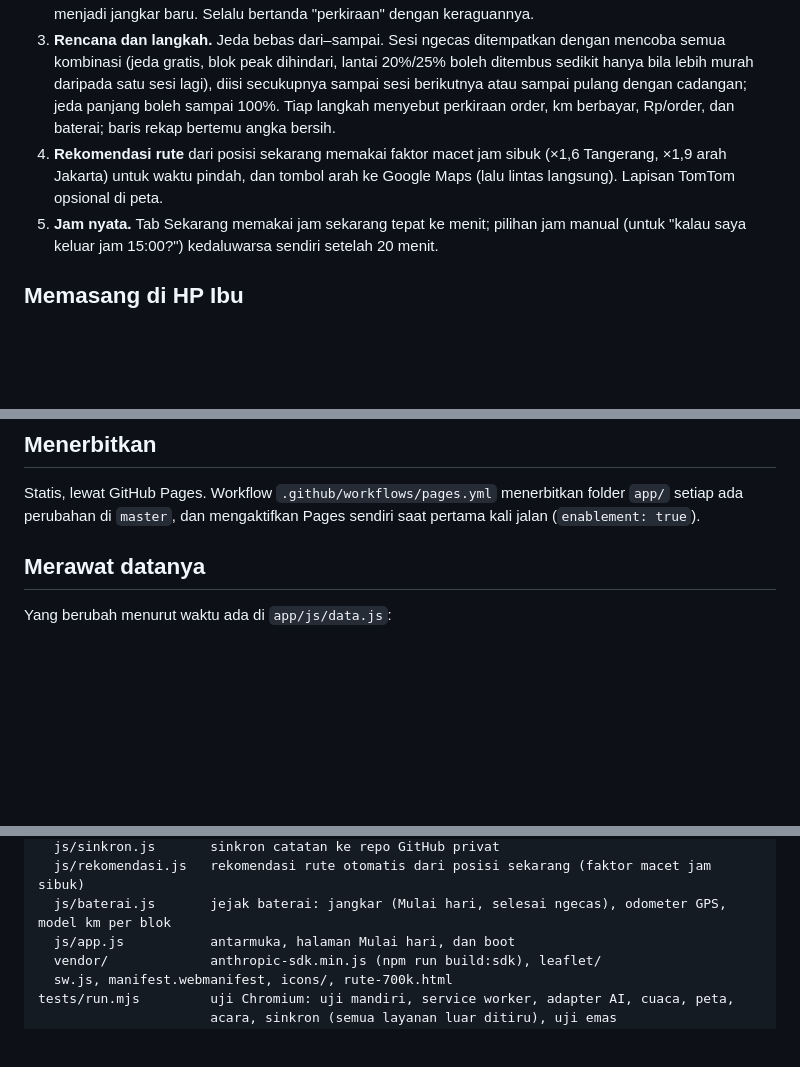
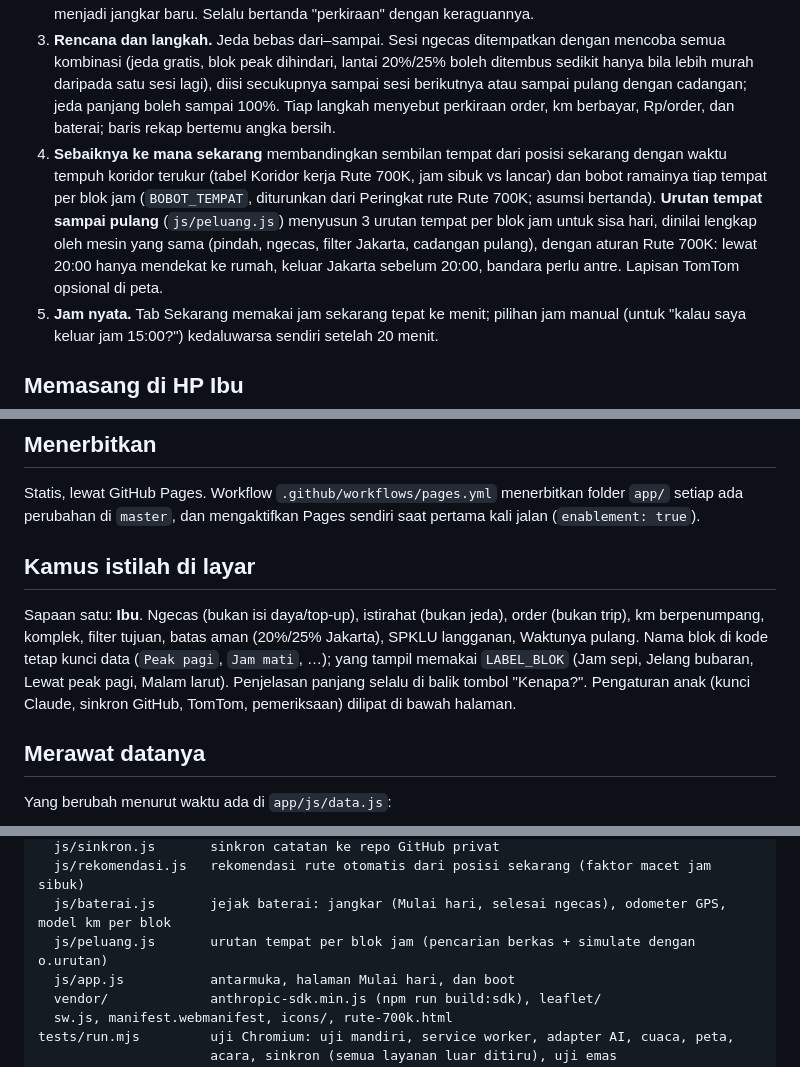
Before and after one commit to chrissdr1/chrissdr1, a Markdown page: README.md, 3 parts joined by grey strips. GitHub-like rendering; blank space fills up the shorter version.

Commit message:
README: kamus istilah, peluang rute, data terukur
Co-Authored-By: Claude Fable 5.1 <noreply@anthropic.com>
Claude-Session: https://claude.ai/code/session_01Mum89xg8uKZ5J8GMTbXH9c

```diff
--- a/README.md
+++ b/README.md
@@ -123,7 +123,7 @@ kmp, kwh, biaya, mnt, cat, diubah}, … ], "rencana": {…} }`.
 1. **Mulai hari.** Saat aplikasi dibuka (sekali sehari, jam 03:30–23:30) muncul halaman *Mulai hari*: baterai sekarang, varian, jam mulai, rencana pulang, wilayah, jatah filter, sudah dapat, jeda, charger di rumah. Hari, jam, tanggal merah, acara, cuaca, dan posisi GPS diisi mesin. Isian ini menjadi rencana hari itu dan jangkar perkiraan baterai. Bisa dilewati; bisa dibuka lagi lewat tombol **Isi keadaan hari ini**.
 2. **Baterai diperkirakan sendiri.** Dari jangkar terakhir, mesin mengurangi km yang ditempuh: odometer GPS selama halaman terbuka (bila masuk akal) atau model km per jam tiap blok jam dikurangi jeda. Kolom *Sisa baterai* terisi sendiri sampai Ibu mengetik angka lain; angka yang diketik dan tombol **Selesai ngecas ke %** menjadi jangkar baru. Selalu bertanda "perkiraan" dengan keraguannya.
 3. **Rencana dan langkah.** Jeda bebas dari–sampai. Sesi ngecas ditempatkan dengan mencoba semua kombinasi (jeda gratis, blok peak dihindari, lantai 20%/25% boleh ditembus sedikit hanya bila lebih murah daripada satu sesi lagi), diisi secukupnya sampai sesi berikutnya atau sampai pulang dengan cadangan; jeda panjang boleh sampai 100%. Tiap langkah menyebut perkiraan order, km berbayar, Rp/order, dan baterai; baris rekap bertemu angka bersih.
-4. **Rekomendasi rute** dari posisi sekarang memakai faktor macet jam sibuk (×1,6 Tangerang, ×1,9 arah Jakarta) untuk waktu pindah, dan tombol arah ke Google Maps (lalu lintas langsung). Lapisan TomTom opsional di peta.
+4. **Sebaiknya ke mana sekarang** membandingkan sembilan tempat dari posisi sekarang dengan waktu tempuh koridor terukur (tabel Koridor kerja Rute 700K, jam sibuk vs lancar) dan bobot ramainya tiap tempat per blok jam (`BOBOT_TEMPAT`, diturunkan dari Peringkat rute Rute 700K; asumsi bertanda). **Urutan tempat sampai pulang** (`js/peluang.js`) menyusun 3 urutan tempat per blok jam untuk sisa hari, dinilai lengkap oleh mesin yang sama (pindah, ngecas, filter Jakarta, cadangan pulang), dengan aturan Rute 700K: lewat 20:00 hanya mendekat ke rumah, keluar Jakarta sebelum 20:00, bandara perlu antre. Lapisan TomTom opsional di peta.
 5. **Jam nyata.** Tab Sekarang memakai jam sekarang tepat ke menit; pilihan jam manual (untuk "kalau saya keluar jam 15:00?") kedaluwarsa sendiri setelah 20 menit.
 
 ## Memasang di HP Ibu
@@ -139,6 +139,10 @@ kmp, kwh, biaya, mnt, cat, diubah}, … ], "rencana": {…} }`.
 Statis, lewat GitHub Pages. Workflow `.github/workflows/pages.yml` menerbitkan
 folder `app/` setiap ada perubahan di `master`, dan mengaktifkan Pages sendiri
 saat pertama kali jalan (`enablement: true`).
+
+## Kamus istilah di layar
+
+Sapaan satu: **Ibu**. Ngecas (bukan isi daya/top-up), istirahat (bukan jeda), order (bukan trip), km berpenumpang, komplek, filter tujuan, batas aman (20%/25% Jakarta), SPKLU langganan, Waktunya pulang. Nama blok di kode tetap kunci data (`Peak pagi`, `Jam mati`, …); yang tampil memakai `LABEL_BLOK` (Jam sepi, Jelang bubaran, Lewat peak pagi, Malam larut). Penjelasan panjang selalu di balik tombol "Kenapa?". Pengaturan anak (kunci Claude, sinkron GitHub, TomTom, pemeriksaan) dilipat di bawah halaman.
 
 ## Merawat datanya
 
@@ -167,6 +171,7 @@ app/
   js/sinkron.js       sinkron catatan ke repo GitHub privat
   js/rekomendasi.js   rekomendasi rute otomatis dari posisi sekarang (faktor macet jam sibuk)
   js/baterai.js       jejak baterai: jangkar (Mulai hari, selesai ngecas), odometer GPS, model km per blok
+  js/peluang.js       urutan tempat per blok jam (pencarian berkas + simulate dengan o.urutan)
   js/app.js           antarmuka, halaman Mulai hari, dan boot
   vendor/             anthropic-sdk.min.js (npm run build:sdk), leaflet/
   sw.js, manifest.webmanifest, icons/, rute-700k.html
```
